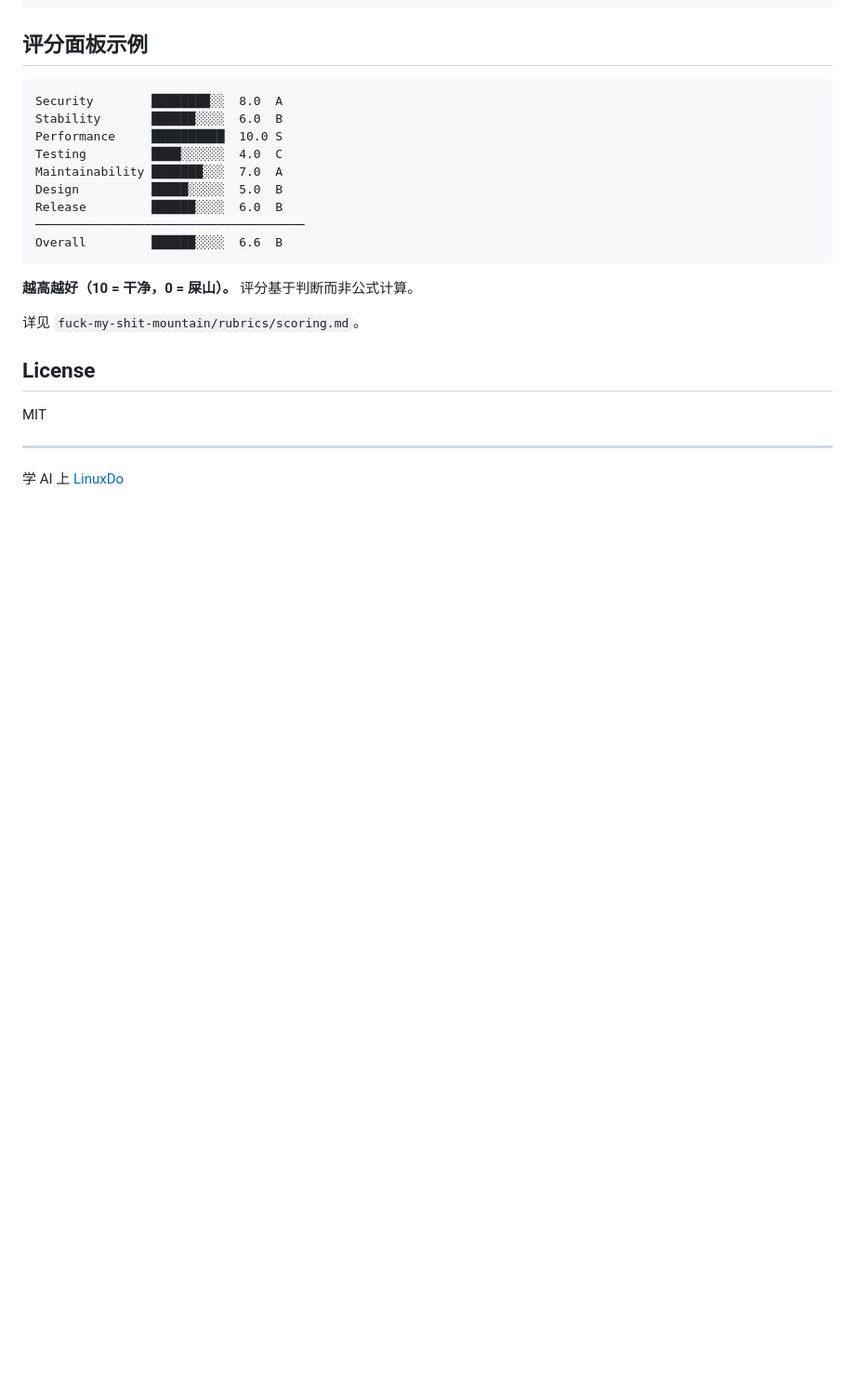
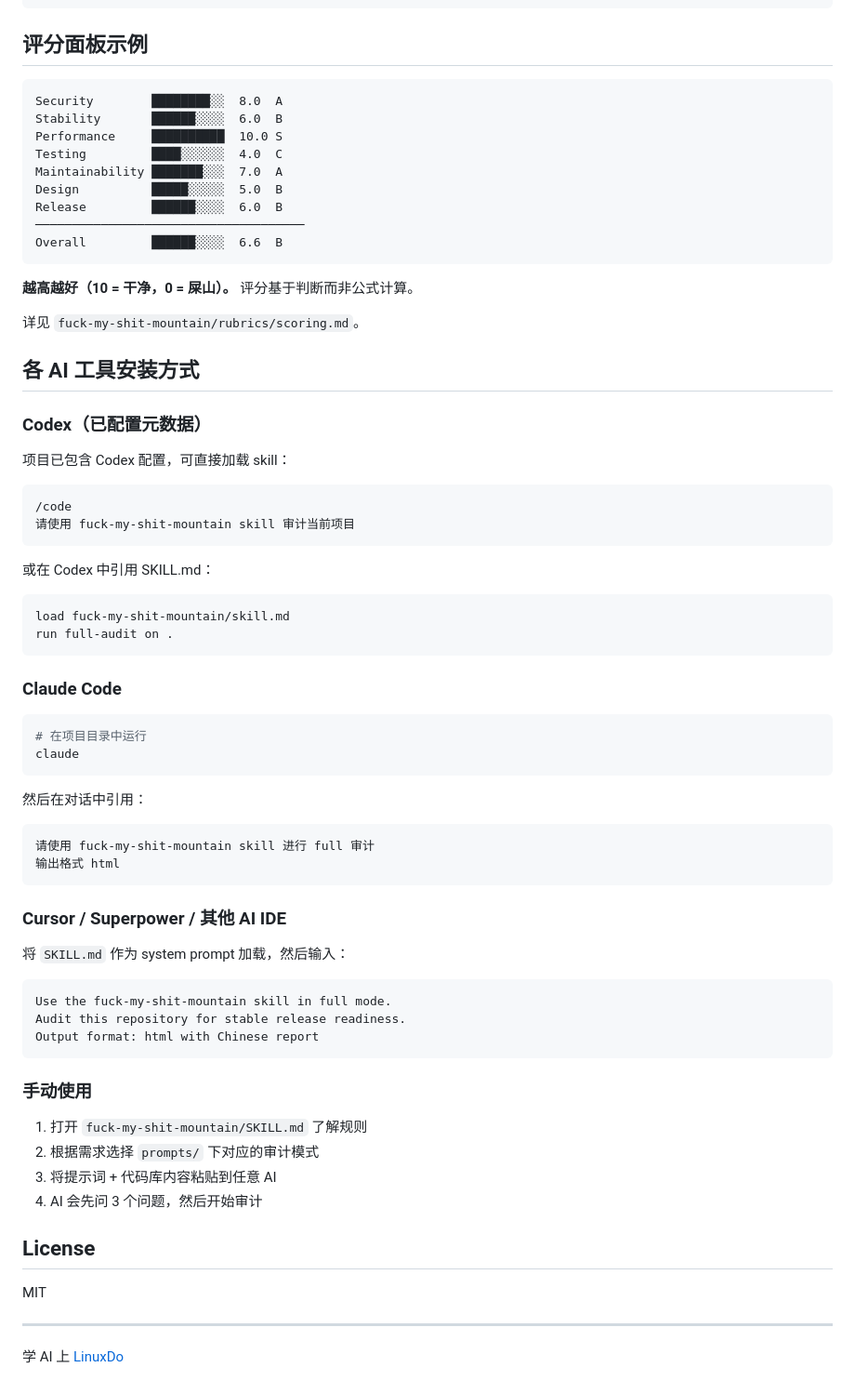
Before and after one commit to CrazyForks/Fuck_My_Shit_Mountain, a Markdown page: README.md, the part around the change. Shown at 93% size. GitHub-like rendering; blank space fills up the shorter version.

Commit message:
add AI tool setup instructions to README

````diff
--- a/README.md
+++ b/README.md
@@ -62,6 +62,55 @@ Overall         ██████░░░░  6.6  B
 
 详见 `fuck-my-shit-mountain/rubrics/scoring.md`。
 
+## 各 AI 工具安装方式
+
+### Codex（已配置元数据）
+
+项目已包含 Codex 配置，可直接加载 skill：
+
+```
+/code
+请使用 fuck-my-shit-mountain skill 审计当前项目
+```
+
+或在 Codex 中引用 SKILL.md：
+
+```
+load fuck-my-shit-mountain/skill.md
+run full-audit on .
+```
+
+### Claude Code
+
+```bash
+# 在项目目录中运行
+claude
+```
+
+然后在对话中引用：
+
+```
+请使用 fuck-my-shit-mountain skill 进行 full 审计
+输出格式 html
+```
+
+### Cursor / Superpower / 其他 AI IDE
+
+将 `SKILL.md` 作为 system prompt 加载，然后输入：
+
+```
+Use the fuck-my-shit-mountain skill in full mode.
+Audit this repository for stable release readiness.
+Output format: html with Chinese report
+```
+
+### 手动使用
+
+1. 打开 `fuck-my-shit-mountain/SKILL.md` 了解规则
+2. 根据需求选择 `prompts/` 下对应的审计模式
+3. 将提示词 + 代码库内容粘贴到任意 AI
+4. AI 会先问 3 个问题，然后开始审计
+
 ## License
 
 MIT
````
